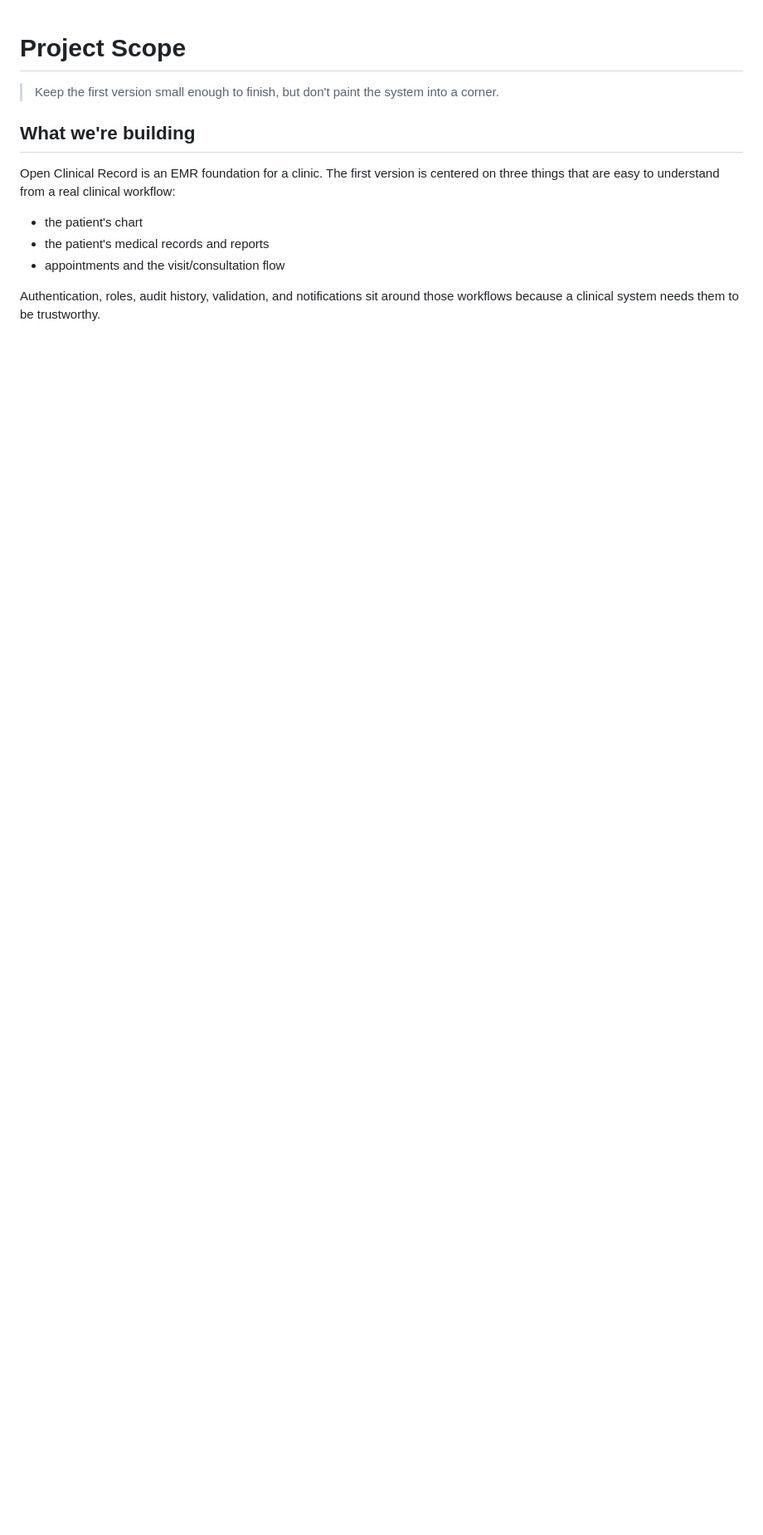
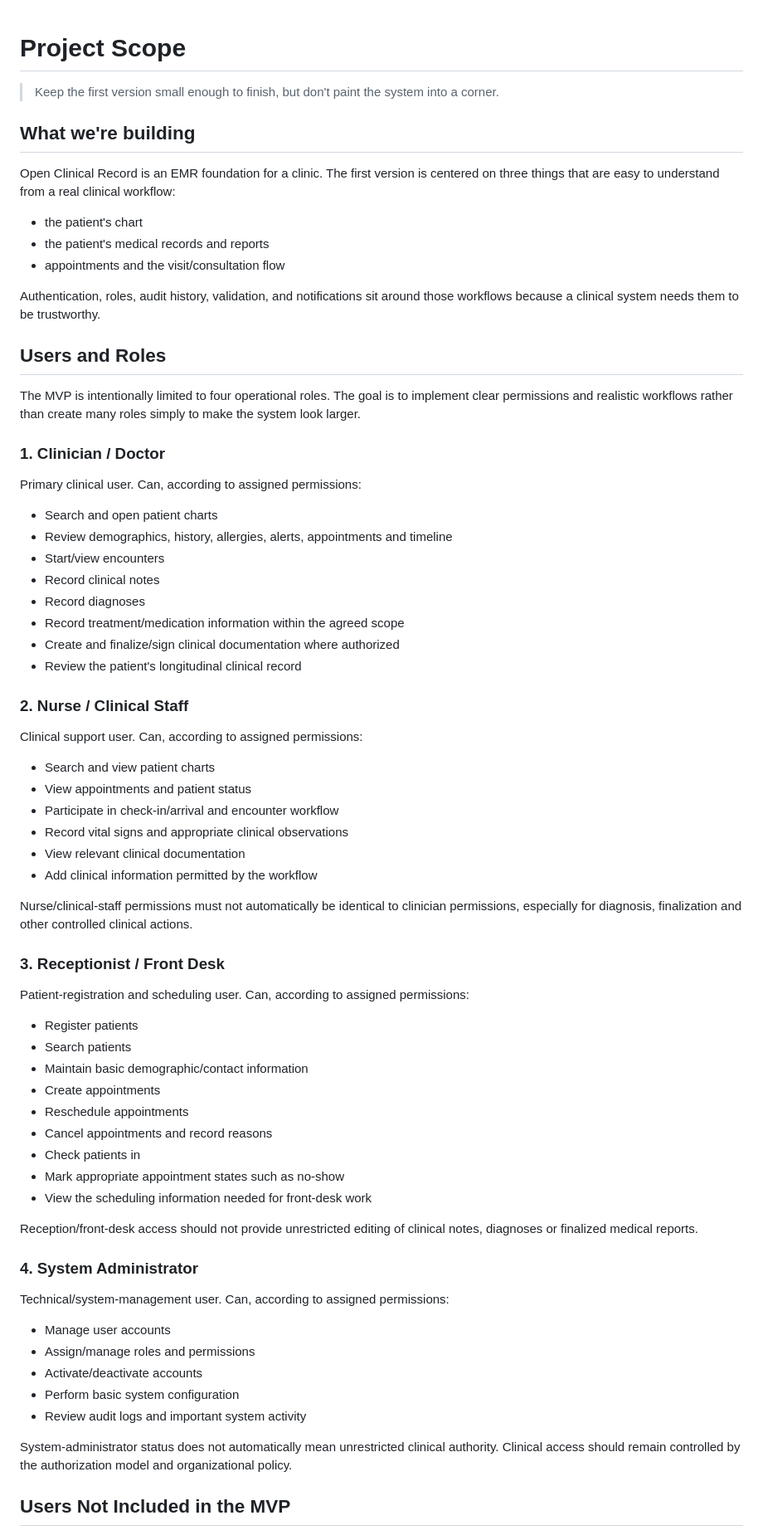
Before and after one commit to elan-thinks/open-clinical-record, a Markdown page: docs/00-project/project-scope.md, the part around one of its changes. Shown at 83% size. Rendered like a GitHub page; blank space fills up the shorter version.

Commit message:
docs: define MVP users and future expansion roles

```diff
--- a/docs/00-project/project-scope.md
+++ b/docs/00-project/project-scope.md
@@ -11,3 +11,64 @@ Open Clinical Record is an EMR foundation for a clinic. The first version is cen
 - appointments and the visit/consultation flow
 
 Authentication, roles, audit history, validation, and notifications sit around those workflows because a clinical system needs them to be trustworthy.
+
+## Users and Roles
+
+The MVP is intentionally limited to four operational roles. The goal is to implement clear permissions and realistic workflows rather than create many roles simply to make the system look larger.
+
+### 1. Clinician / Doctor
+
+Primary clinical user. Can, according to assigned permissions:
+
+- Search and open patient charts
+- Review demographics, history, allergies, alerts, appointments and timeline
+- Start/view encounters
+- Record clinical notes
+- Record diagnoses
+- Record treatment/medication information within the agreed scope
+- Create and finalize/sign clinical documentation where authorized
+- Review the patient's longitudinal clinical record
+
+### 2. Nurse / Clinical Staff
+
+Clinical support user. Can, according to assigned permissions:
+
+- Search and view patient charts
+- View appointments and patient status
+- Participate in check-in/arrival and encounter workflow
+- Record vital signs and appropriate clinical observations
+- View relevant clinical documentation
+- Add clinical information permitted by the workflow
+
+Nurse/clinical-staff permissions must not automatically be identical to clinician permissions, especially for diagnosis, finalization and other controlled clinical actions.
+
+### 3. Receptionist / Front Desk
+
+Patient-registration and scheduling user. Can, according to assigned permissions:
+
+- Register patients
+- Search patients
+- Maintain basic demographic/contact information
+- Create appointments
+- Reschedule appointments
+- Cancel appointments and record reasons
+- Check patients in
+- Mark appropriate appointment states such as no-show
+- View the scheduling information needed for front-desk work
+
+Reception/front-desk access should not provide unrestricted editing of clinical notes, diagnoses or finalized medical reports.
+
+### 4. System Administrator
+
+Technical/system-management user. Can, according to assigned permissions:
+
+- Manage user accounts
+- Assign/manage roles and permissions
+- Activate/deactivate accounts
+- Perform basic system configuration
+- Review audit logs and important system activity
+
+System-administrator status does not automatically mean unrestricted clinical authority. Clinical access should remain controlled by the authorization model and organizational policy.
+
+## Users Not Included in the MVP
+
```
Also changed, not shown: other parts of docs/00-project/project-scope.md (+33 -4 lines).
